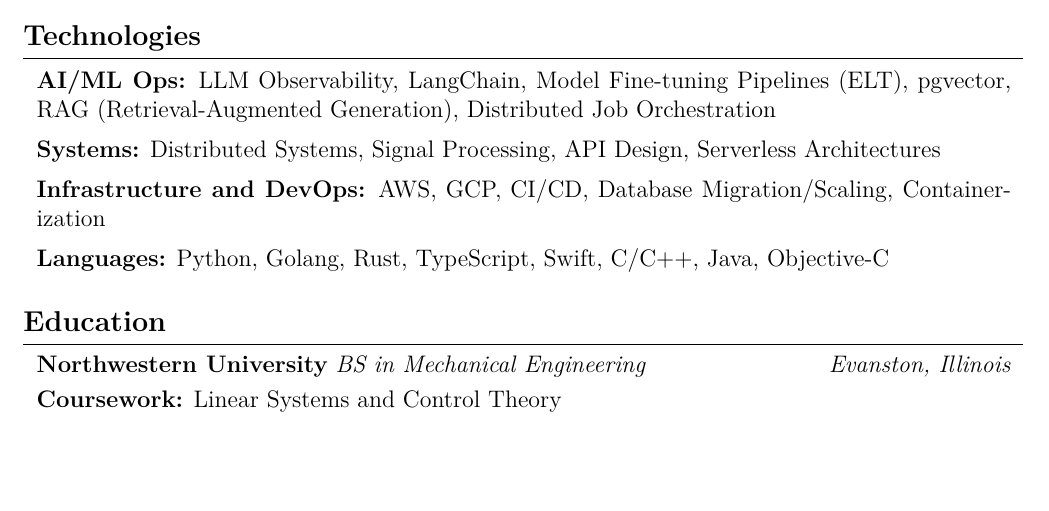
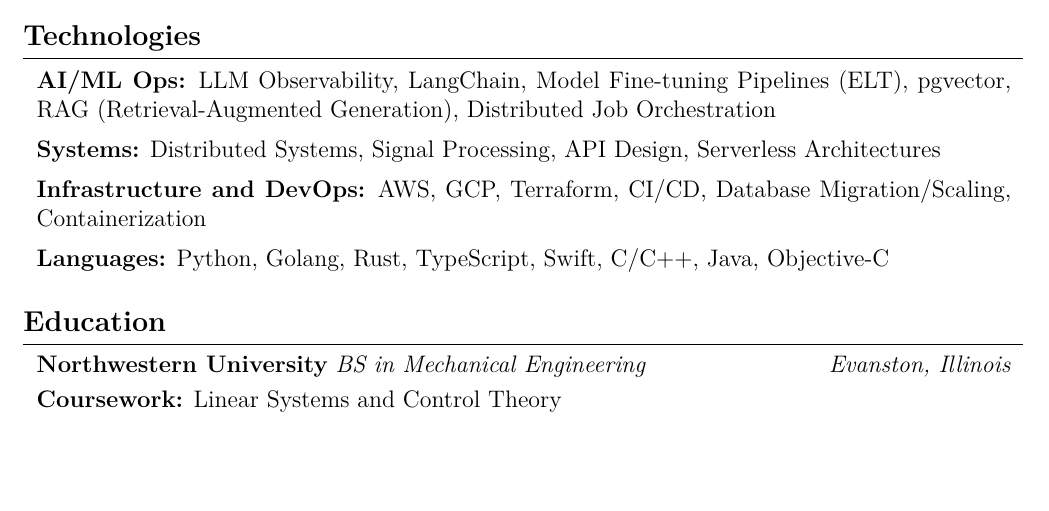
Before and after one commit to mrdotmo/resume, a LaTeX CV (resume.tex): part of page 2 of 2, cut so that both start at the same text. Compiled offline with pdfLaTeX.

Commit message:
Added Terraform

```diff
--- a/resume.tex
+++ b/resume.tex
@@ -230,7 +230,7 @@
         \vspace{0.2 cm}
 
         \begin{onecolentry}
-            \textbf{Infrastructure and DevOps:} AWS, GCP, CI/CD, Database Migration/Scaling, Containerization
+            \textbf{Infrastructure and DevOps:} AWS, GCP, Terraform, CI/CD, Database Migration/Scaling, Containerization
         \end{onecolentry}
 
         \vspace{0.2 cm}
```
Also changed, not shown: resume.pdf.
